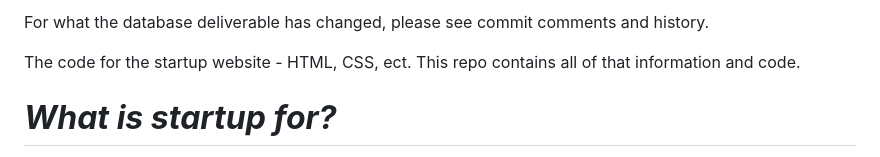
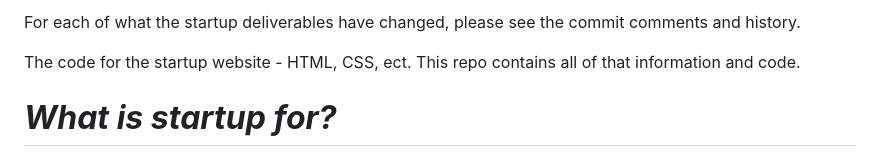
Before and after one commit to ChillyOctopus/AptTextWebsite, a Markdown page: README.md, the part around the change. Rendered like a GitHub page.

```diff
--- a/README.md
+++ b/README.md
@@ -1,4 +1,4 @@
-For what the database deliverable has changed, please see commit comments and history.
+For each of what the startup deliverables have changed, please see the commit comments and history.
 
 The code for the startup website - HTML, CSS, ect. This repo contains all of that information and code.
 
```
